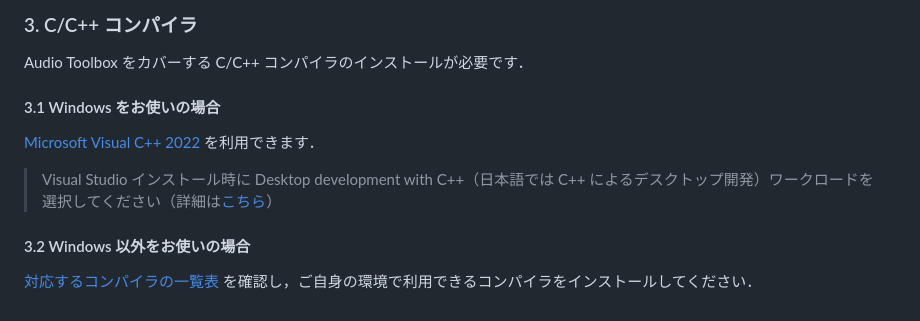
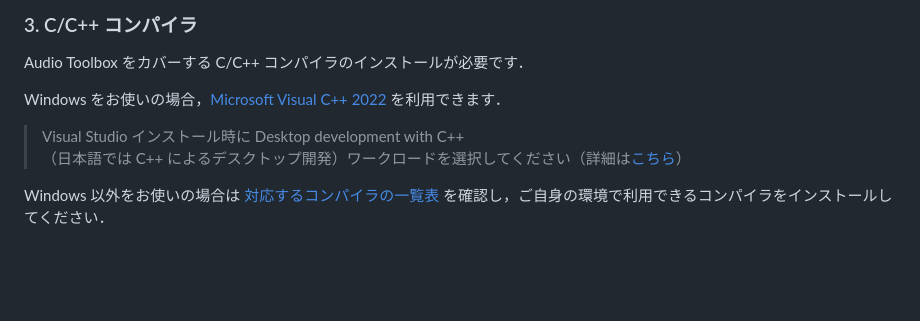
Before and after one commit to kzkmtmt/audioPlugins, a Markdown page: README.md, the part around the change. Rendered like a GitHub page; blank space fills up the shorter version.

```diff
--- a/README.md
+++ b/README.md
@@ -47,12 +47,9 @@ MATLAB の基本的な使い方．
 
 Audio Toolbox をカバーする C/C++ コンパイラのインストールが必要です．
 
-#### 3.1 Windows をお使いの場合
+Windows をお使いの場合，[Microsoft Visual C++ 2022](https://visualstudio.microsoft.com/ja/vs/community/) を利用できます．
 
- [Microsoft Visual C++ 2022](https://visualstudio.microsoft.com/ja/vs/community/) を利用できます．
+> Visual Studio インストール時に Desktop development with C++<br>
+> （日本語では C++ によるデスクトップ開発）ワークロードを選択してください（詳細は[こちら](https://jp.mathworks.com/matlabcentral/answers/443349-how-do-i-install-visual-studio-for-use-with-matlab-simulink)）
 
-> Visual Studio インストール時に Desktop development with C++（日本語では C++ によるデスクトップ開発）ワークロードを選択してください（詳細は[こちら](https://jp.mathworks.com/matlabcentral/answers/443349-how-do-i-install-visual-studio-for-use-with-matlab-simulink)）
-
-#### 3.2 Windows 以外をお使いの場合
-
-[対応するコンパイラの一覧表](https://jp.mathworks.com/support/requirements/supported-compilers.html) を確認し，ご自身の環境で利用できるコンパイラをインストールしてください．
+Windows 以外をお使いの場合は [対応するコンパイラの一覧表](https://jp.mathworks.com/support/requirements/supported-compilers.html) を確認し，ご自身の環境で利用できるコンパイラをインストールしてください．
```
